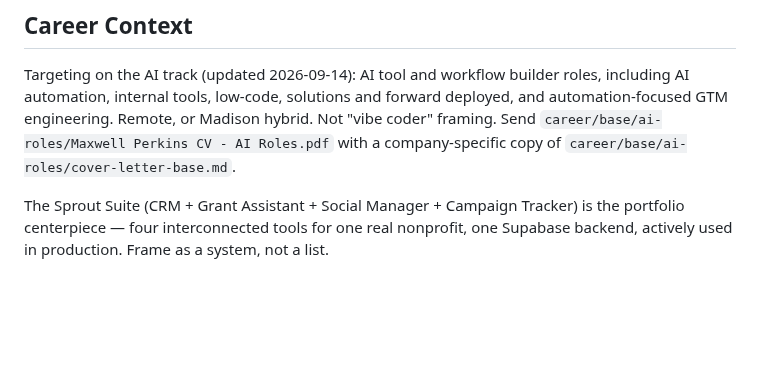
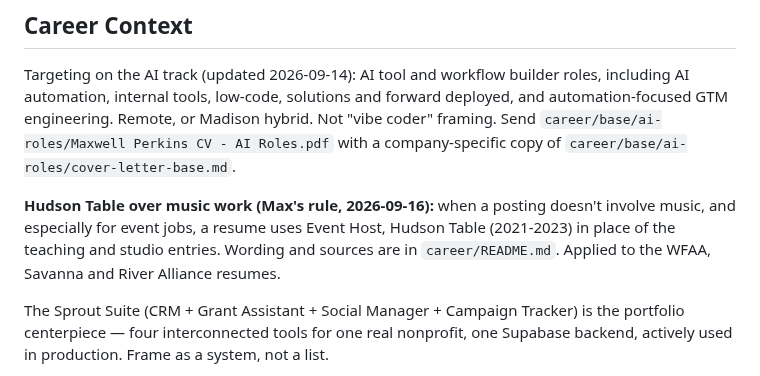
Before and after one commit to mhperkins/AI-Portfolio-Landing-Page, a Markdown page: CLAUDE.md, the part around the change. Rendered like a GitHub page; blank space fills up the shorter version.

Commit message:
docs: Hudson Table replaces music work on non-music resumes
Co-Authored-By: Claude Opus 5 (1M context) <noreply@anthropic.com>

```diff
--- a/CLAUDE.md
+++ b/CLAUDE.md
@@ -1666,6 +1666,11 @@ opportunistically: watch for other postings similar to RISE-AI and apply under t
 
 Targeting on the AI track (updated 2026-09-14): AI tool and workflow builder roles, including AI automation, internal tools, low-code, solutions and forward deployed, and automation-focused GTM engineering. Remote, or Madison hybrid. Not "vibe coder" framing. Send `career/base/ai-roles/Maxwell Perkins CV - AI Roles.pdf` with a company-specific copy of `career/base/ai-roles/cover-letter-base.md`.
 
+**Hudson Table over music work (Max's rule, 2026-09-16):** when a posting doesn't involve music, and
+especially for event jobs, a resume uses Event Host, Hudson Table (2021-2023) in place of the teaching
+and studio entries. Wording and sources are in `career/README.md`. Applied to the WFAA, Savanna and
+River Alliance resumes.
+
 The Sprout Suite (CRM + Grant Assistant + Social Manager + Campaign Tracker) is the portfolio centerpiece — four interconnected tools for one real nonprofit, one Supabase backend, actively used in production. Frame as a system, not a list.
 
 The MCP server and The Composer Compass training protocol are the strongest technical differentiators for AI dev roles specifically. The MCP server shows Claude API tool use with real data. The training protocol shows rubric design, structured evaluation, and agent architecture thinking — not just "I called the API."
```
